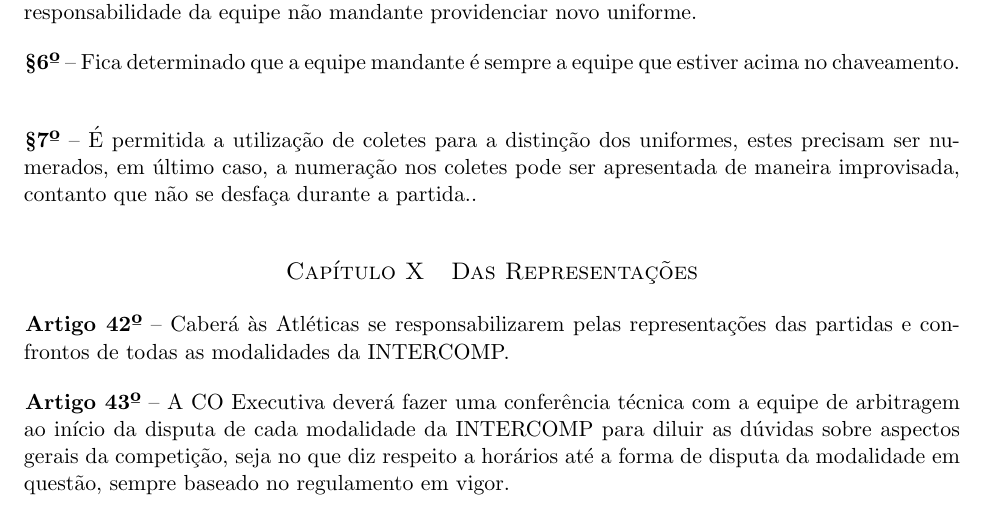
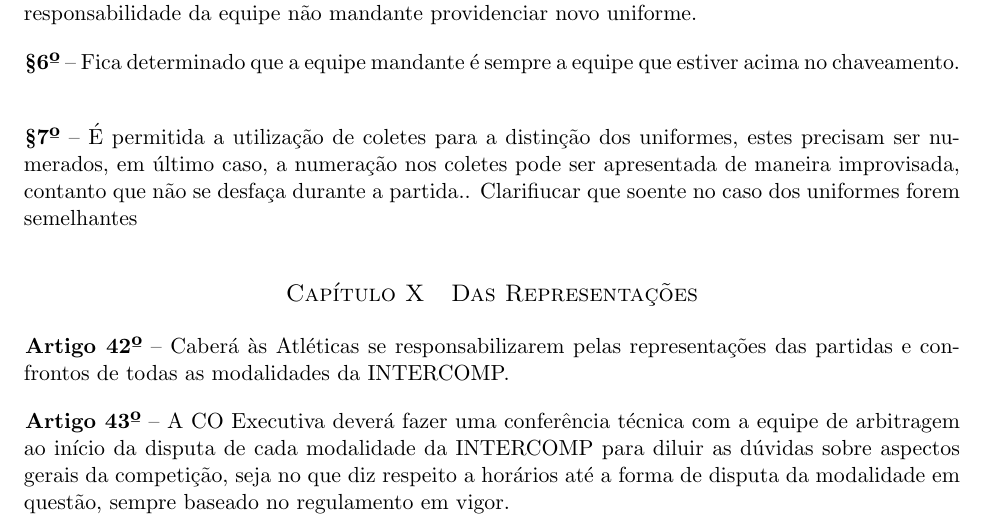
Before and after one commit to rmobis/estatuto-intercomp, a LaTeX document (principal/_index.tex, which reads principal/do-material-esportivo-e-uniforme.tex): part of page 22 of 23, cut so that both start at the same text. Compiled offline with pdfLaTeX.

Commit message:
o pepa o pepa o pepa

```diff
--- a/principal/do-material-esportivo-e-uniforme.tex
+++ b/principal/do-material-esportivo-e-uniforme.tex
@@ -31,5 +31,6 @@
 
 	\begin{xparagraph}
 		É permitida a utilização de coletes para a distinção dos uniformes, estes precisam ser numerados, em último caso, a numeração nos coletes pode ser apresentada de maneira improvisada, contanto que não se desfaça durante a partida..
+		Clarifiucar que soente no caso dos uniformes forem semelhantes
 	\end{xparagraph}
 \end{article}
```
